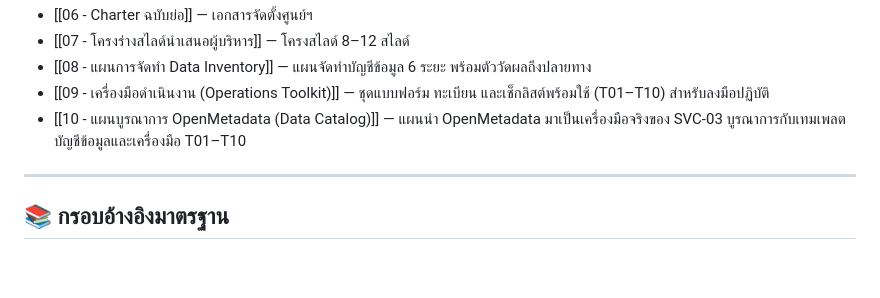
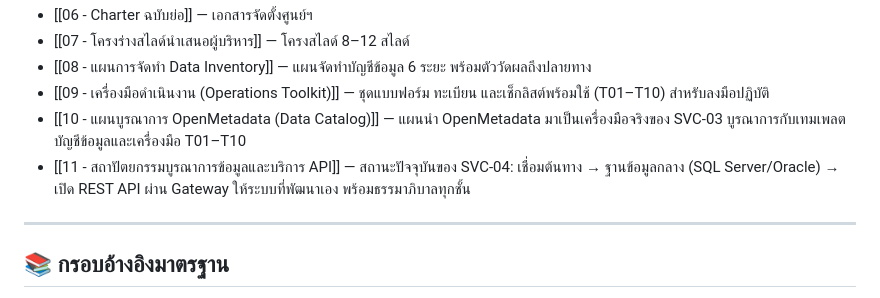
Before and after one commit to surasak-rit/dgsi-elder, a Markdown page: 00 - ภาพรวมศูนย์ฯ (MOC).md, the part around the change. GitHub-like rendering; blank space fills up the shorter version.

```diff
--- a/00 - ภาพรวมศูนย์ฯ (MOC).md
+++ b/00 - ภาพรวมศูนย์ฯ (MOC).md
@@ -50,6 +50,7 @@ status: draft
 - [[08 - แผนการจัดทำ Data Inventory]] — แผนจัดทำบัญชีข้อมูล 6 ระยะ พร้อมตัววัดผลถึงปลายทาง
 - [[09 - เครื่องมือดำเนินงาน (Operations Toolkit)]] — ชุดแบบฟอร์ม ทะเบียน และเช็กลิสต์พร้อมใช้ (T01–T10) สำหรับลงมือปฏิบัติ
 - [[10 - แผนบูรณาการ OpenMetadata (Data Catalog)]] — แผนนำ OpenMetadata มาเป็นเครื่องมือจริงของ SVC-03 บูรณาการกับเทมเพลตบัญชีข้อมูลและเครื่องมือ T01–T10
+- [[11 - สถาปัตยกรรมบูรณาการข้อมูลและบริการ API]] — สถานะปัจจุบันของ SVC-04: เชื่อมต้นทาง → ฐานข้อมูลกลาง (SQL Server/Oracle) → เปิด REST API ผ่าน Gateway ให้ระบบที่พัฒนาเอง พร้อมธรรมาภิบาลทุกชั้น
 
 ---
 
```
Also changed, not shown: 04 - แคตตาล็อกงานและบริการ.md (+1 -1 lines), 11 - สถาปัตยกรรมบูรณาการข้อมูลและบริการ API.md (added, +249 -0 lines).
